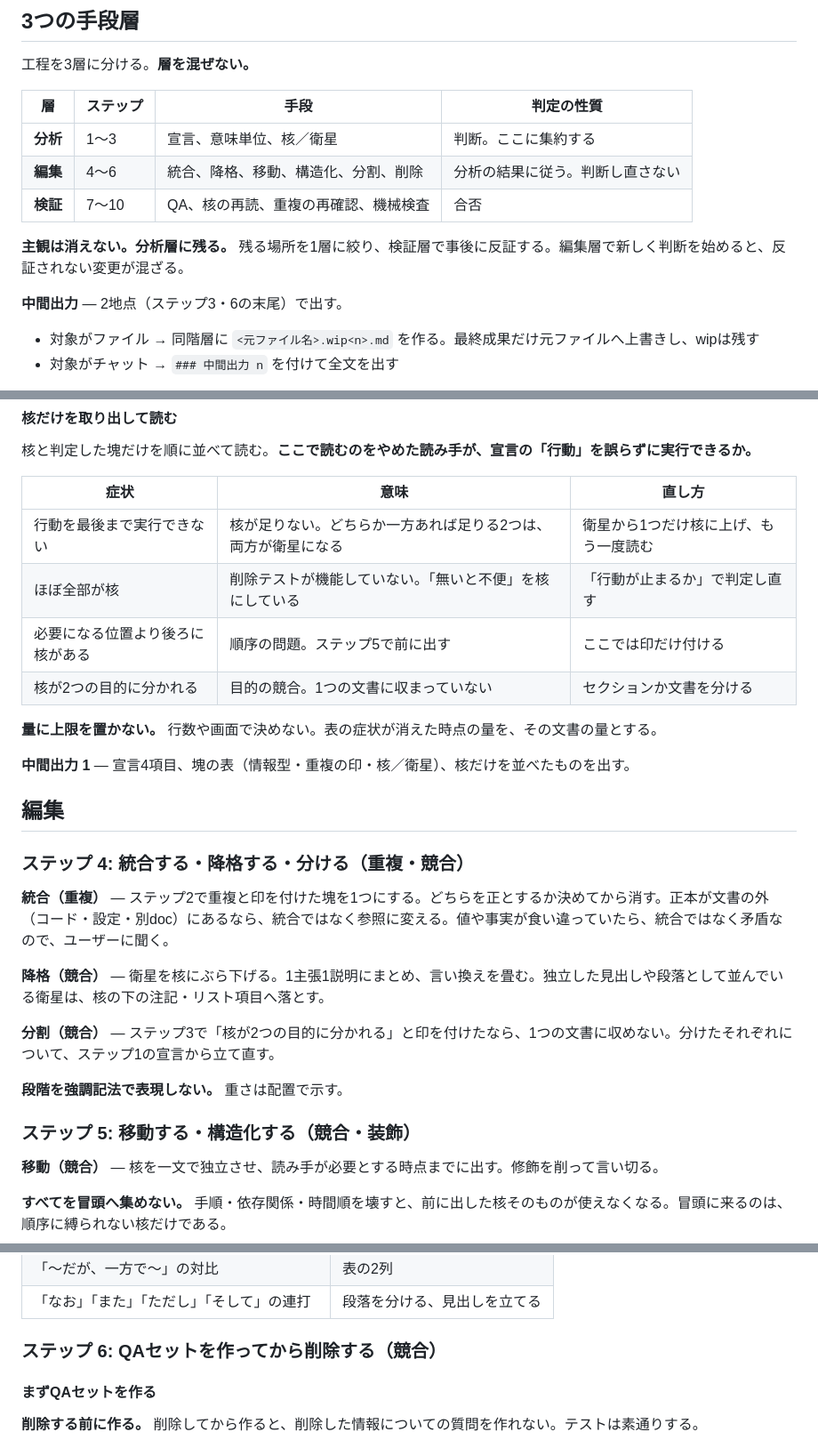
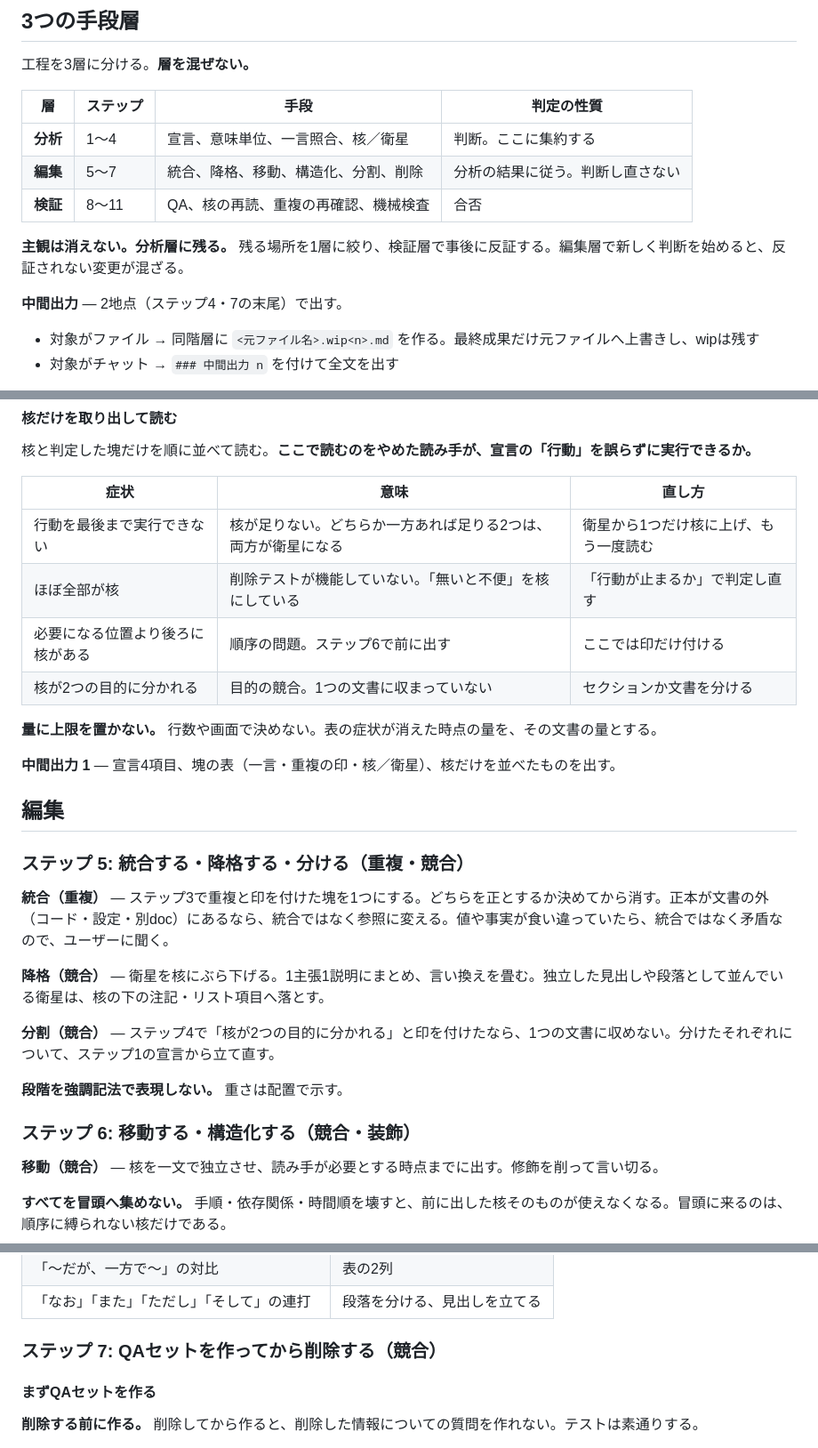
Before and after one commit to saitofjp/skills, a Markdown page: skills/aidoc-less-is-more/SKILL.md, 3 parts joined by grey strips. Shown at 89% size. GitHub-like rendering.

```diff
--- a/skills/aidoc-less-is-more/SKILL.md
+++ b/skills/aidoc-less-is-more/SKILL.md
@@ -69,13 +69,13 @@ Less is More とは、単に情報や文字数を減らすことではない。
 
 | 層 | ステップ | 手段 | 判定の性質 |
 |---|---|---|---|
-| **分析** | 1〜3 | 宣言、意味単位、核／衛星 | 判断。ここに集約する |
-| **編集** | 4〜6 | 統合、降格、移動、構造化、分割、削除 | 分析の結果に従う。判断し直さない |
-| **検証** | 7〜10 | QA、核の再読、重複の再確認、機械検査 | 合否 |
+| **分析** | 1〜4 | 宣言、意味単位、一言照合、核／衛星 | 判断。ここに集約する |
+| **編集** | 5〜7 | 統合、降格、移動、構造化、分割、削除 | 分析の結果に従う。判断し直さない |
+| **検証** | 8〜11 | QA、核の再読、重複の再確認、機械検査 | 合否 |
 
 **主観は消えない。分析層に残る。** 残る場所を1層に絞り、検証層で事後に反証する。編集層で新しく判断を始めると、反証されない変更が混ざる。
 
-**中間出力** — 2地点（ステップ3・6の末尾）で出す。
+**中間出力** — 2地点（ステップ4・7の末尾）で出す。
 
 - 対象がファイル → 同階層に `<元ファイル名>.wip<n>.md` を作る。最終成果だけ元ファイルへ上書きし、wipは残す
 - 対象がチャット → `### 中間出力 n` を付けて全文を出す
@@ -173,26 +174,26 @@ Less is More とは、単に情報や文字数を減らすことではない。
 |---|---|---|
 | 行動を最後まで実行できない | 核が足りない。どちらか一方あれば足りる2つは、両方が衛星になる | 衛星から1つだけ核に上げ、もう一度読む |
 | ほぼ全部が核 | 削除テストが機能していない。「無いと不便」を核にしている | 「行動が止まるか」で判定し直す |
-| 必要になる位置より後ろに核がある | 順序の問題。ステップ5で前に出す | ここでは印だけ付ける |
+| 必要になる位置より後ろに核がある | 順序の問題。ステップ6で前に出す | ここでは印だけ付ける |
 | 核が2つの目的に分かれる | 目的の競合。1つの文書に収まっていない | セクションか文書を分ける |
 
 **量に上限を置かない。** 行数や画面で決めない。表の症状が消えた時点の量を、その文書の量とする。
 
-**中間出力 1** — 宣言4項目、塊の表（情報型・重複の印・核／衛星）、核だけを並べたものを出す。
+**中間出力 1** — 宣言4項目、塊の表（一言・重複の印・核／衛星）、核だけを並べたものを出す。
 
 ## 編集
 
-### ステップ 4: 統合する・降格する・分ける（重複・競合）
+### ステップ 5: 統合する・降格する・分ける（重複・競合）
 
-**統合（重複）** — ステップ2で重複と印を付けた塊を1つにする。どちらを正とするか決めてから消す。正本が文書の外（コード・設定・別doc）にあるなら、統合ではなく参照に変える。値や事実が食い違っていたら、統合ではなく矛盾なので、ユーザーに聞く。
+**統合（重複）** — ステップ3で重複と印を付けた塊を1つにする。どちらを正とするか決めてから消す。正本が文書の外（コード・設定・別doc）にあるなら、統合ではなく参照に変える。値や事実が食い違っていたら、統合ではなく矛盾なので、ユーザーに聞く。
 
 **降格（競合）** — 衛星を核にぶら下げる。1主張1説明にまとめ、言い換えを畳む。独立した見出しや段落として並んでいる衛星は、核の下の注記・リスト項目へ落とす。
 
-**分割（競合）** — ステップ3で「核が2つの目的に分かれる」と印を付けたなら、1つの文書に収めない。分けたそれぞれについて、ステップ1の宣言から立て直す。
+**分割（競合）** — ステップ4で「核が2つの目的に分かれる」と印を付けたなら、1つの文書に収めない。分けたそれぞれについて、ステップ1の宣言から立て直す。
 
 **段階を強調記法で表現しない。** 重さは配置で示す。
 
-### ステップ 5: 移動する・構造化する（競合・装飾）
+### ステップ 6: 移動する・構造化する（競合・装飾）
 
 **移動（競合）** — 核を一文で独立させ、読み手が必要とする時点までに出す。修飾を削って言い切る。
 
@@ -212,7 +213,7 @@ Less is More とは、単に情報や文字数を減らすことではない。
 | 「〜だが、一方で〜」の対比 | 表の2列 |
 | 「なお」「また」「ただし」「そして」の連打 | 段落を分ける、見出しを立てる |
 
-### ステップ 6: QAセットを作ってから削除する（競合）
+### ステップ 7: QAセットを作ってから削除する（競合）
 
 #### まずQAセットを作る
 
```
Also changed, not shown: other parts of skills/aidoc-less-is-more/SKILL.md (+31 -29 lines), 1 other file.
